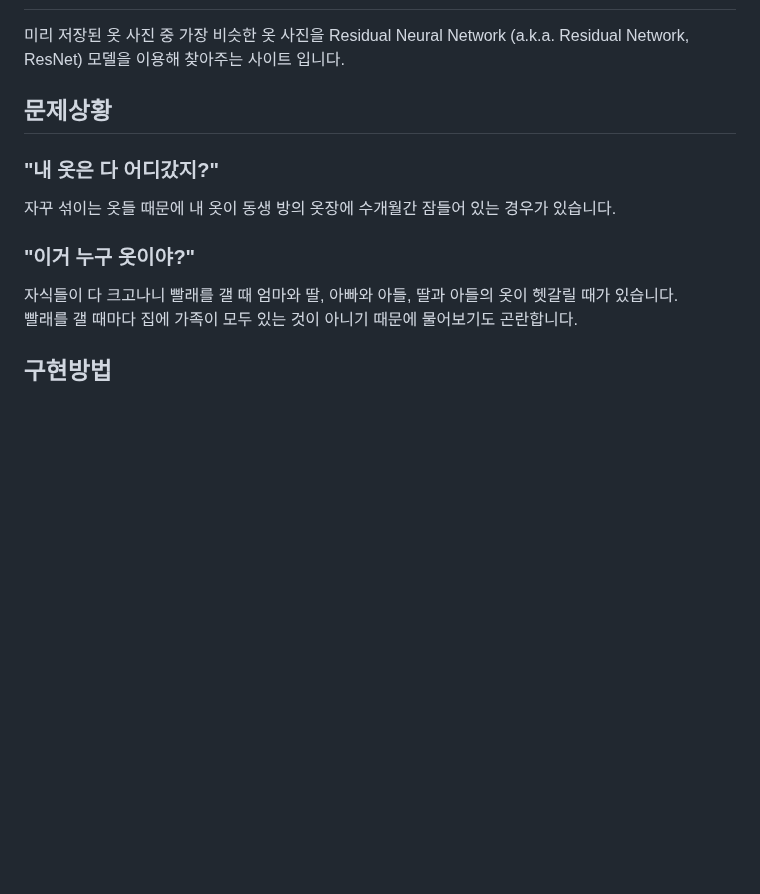
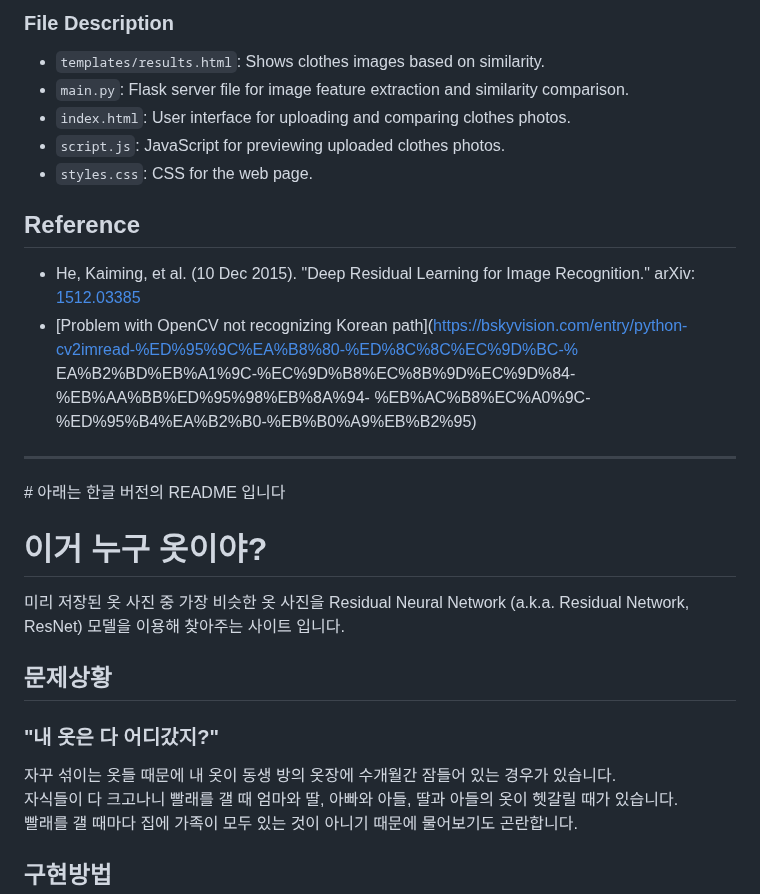
Before and after one commit to younghun1124/Whose-clothes-are-these, a Markdown page: README.md, the part around one of its changes. Drawn GitHub-style; blank space fills up the shorter version.

```diff
--- a/README.md
+++ b/README.md
@@ -2,3 +54,20 @@
+### File Description
+
+- `templates/results.html`: Shows clothes images based on similarity.
+- `main.py`: Flask server file for image feature extraction and similarity comparison.
+- `index.html`: User interface for uploading and comparing clothes photos.
+- `script.js`: JavaScript for previewing uploaded clothes photos.
+- `styles.css`: CSS for the web page.
+
+## Reference
+- He, Kaiming, et al. (10 Dec 2015). "Deep Residual Learning for Image Recognition." arXiv: [1512.03385](https://arxiv.org/abs/1512.03385)
+- [Problem with OpenCV not recognizing Korean path](https://bskyvision.com/entry/python-cv2imread-%ED%95%9C%EA%B8%80-%ED%8C%8C%EC%9D%BC-% EA%B2%BD%EB%A1%9C-%EC%9D%B8%EC%8B%9D%EC%9D%84-%EB%AA%BB%ED%95%98%EB%8A%94- %EB%AC%B8%EC%A0%9C-%ED%95%B4%EA%B2%B0-%EB%B0%A9%EB%B2%95)
+
+<hr>
+# 아래는 한글 버전의 README 입니다
+
+
+# 이거 누구 옷이야?
 
 미리 저장된 옷 사진 중 가장 비슷한 옷 사진을 Residual Neural Network (a.k.a. Residual Network, ResNet) 모델을 이용해 찾아주는 사이트 입니다.
 
@@ -7,9 +76,6 @@
 ### "내 옷은 다 어디갔지?"
 
 자꾸 섞이는 옷들 때문에 내 옷이 동생 방의 옷장에 수개월간 잠들어 있는 경우가 있습니다.
-
-### "이거 누구 옷이야?"
-
 자식들이 다 크고나니 빨래를 갤 때 엄마와 딸, 아빠와 아들, 딸과 아들의 옷이 헷갈릴 때가 있습니다.
 빨래를 갤 때마다 집에 가족이 모두 있는 것이 아니기 때문에 물어보기도 곤란합니다.
 
```
Also changed, not shown: other parts of README.md (+55 -3 lines).
